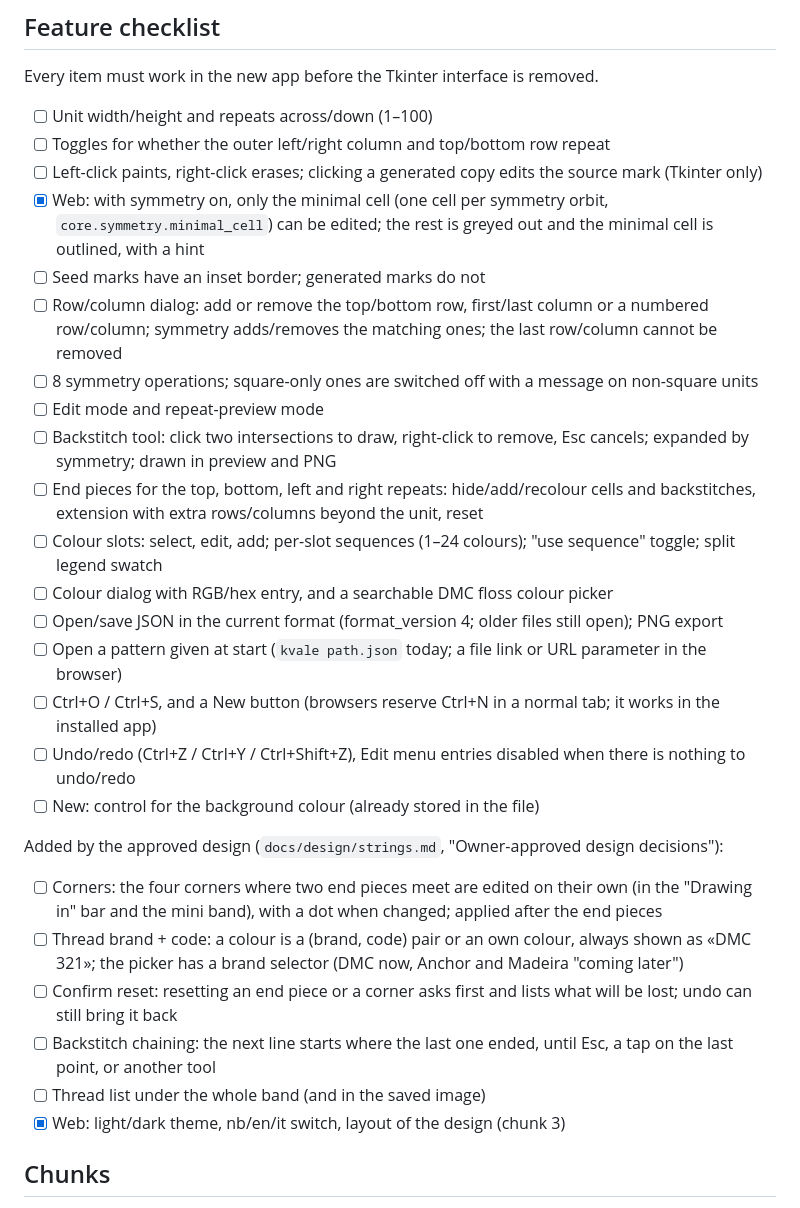
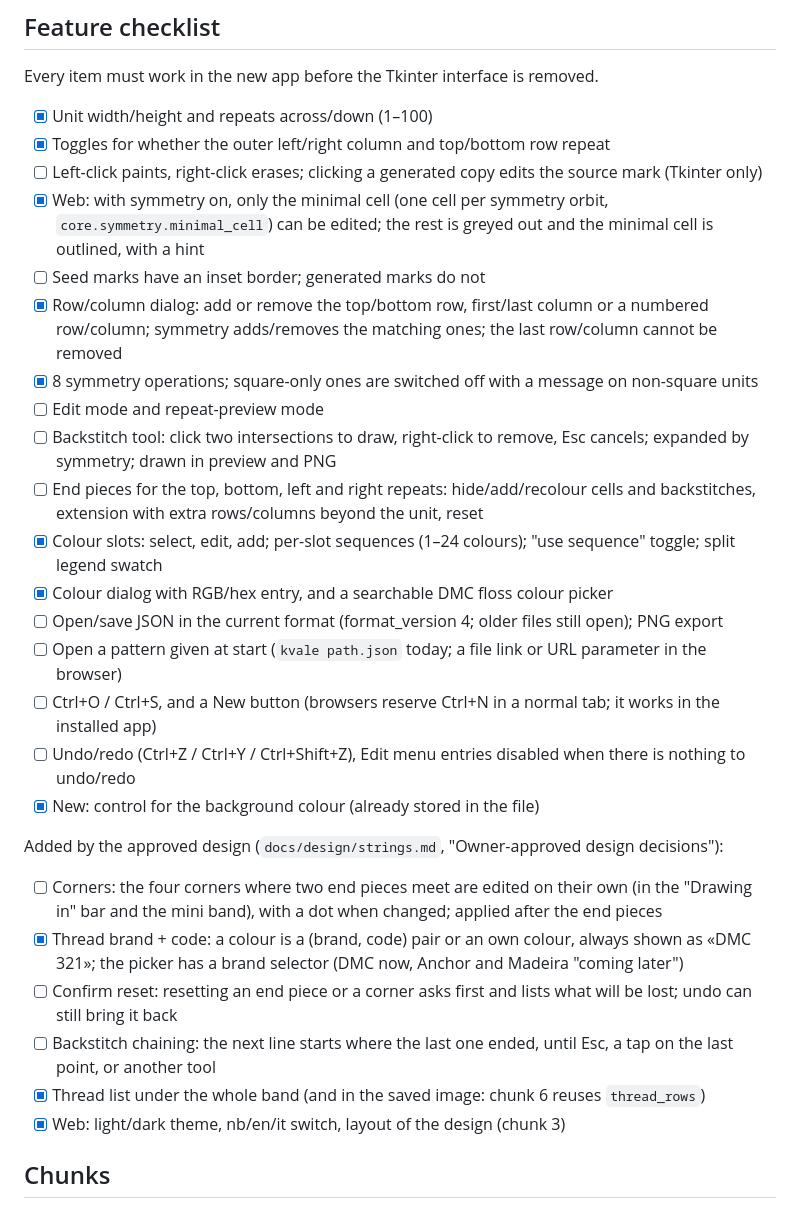
Before and after one commit to francescalb/kvale, a Markdown page: docs/PLAN.md, the part around one of its changes. Rendered like a GitHub page.

Commit message:
Plan: chunk 5 done; tick the side panel items
Co-Authored-By: Claude Opus 5.5 <noreply@anthropic.com>

```diff
--- a/docs/PLAN.md
+++ b/docs/PLAN.md
@@ -17,31 +17,31 @@ features and leaving room for new ones.
 
 Every item must work in the new app before the Tkinter interface is removed.
 
-- [ ] Unit width/height and repeats across/down (1–100)
-- [ ] Toggles for whether the outer left/right column and top/bottom row repeat
+- [x] Unit width/height and repeats across/down (1–100)
+- [x] Toggles for whether the outer left/right column and top/bottom row repeat
 - [ ] Left-click paints, right-click erases; clicking a generated copy edits the source mark (Tkinter only)
 - [x] Web: with symmetry on, only the minimal cell (one cell per symmetry orbit, `core.symmetry.minimal_cell`) can be edited; the rest is greyed out and the minimal cell is outlined, with a hint
 - [ ] Seed marks have an inset border; generated marks do not
-- [ ] Row/column dialog: add or remove the top/bottom row, first/last column or a numbered row/column; symmetry adds/removes the matching ones; the last row/column cannot be removed
-- [ ] 8 symmetry operations; square-only ones are switched off with a message on non-square units
+- [x] Row/column dialog: add or remove the top/bottom row, first/last column or a numbered row/column; symmetry adds/removes the matching ones; the last row/column cannot be removed
+- [x] 8 symmetry operations; square-only ones are switched off with a message on non-square units
 - [ ] Edit mode and repeat-preview mode
 - [ ] Backstitch tool: click two intersections to draw, right-click to remove, Esc cancels; expanded by symmetry; drawn in preview and PNG
 - [ ] End pieces for the top, bottom, left and right repeats: hide/add/recolour cells and backstitches, extension with extra rows/columns beyond the unit, reset
-- [ ] Colour slots: select, edit, add; per-slot sequences (1–24 colours); "use sequence" toggle; split legend swatch
-- [ ] Colour dialog with RGB/hex entry, and a searchable DMC floss colour picker
+- [x] Colour slots: select, edit, add; per-slot sequences (1–24 colours); "use sequence" toggle; split legend swatch
+- [x] Colour dialog with RGB/hex entry, and a searchable DMC floss colour picker
 - [ ] Open/save JSON in the current format (format_version 4; older files still open); PNG export
 - [ ] Open a pattern given at start (`kvale path.json` today; a file link or URL parameter in the browser)
 - [ ] Ctrl+O / Ctrl+S, and a New button (browsers reserve Ctrl+N in a normal tab; it works in the installed app)
 - [ ] Undo/redo (Ctrl+Z / Ctrl+Y / Ctrl+Shift+Z), Edit menu entries disabled when there is nothing to undo/redo
-- [ ] New: control for the background colour (already stored in the file)
+- [x] New: control for the background colour (already stored in the file)
 
 Added by the approved design (`docs/design/strings.md`, "Owner-approved design decisions"):
 
 - [ ] Corners: the four corners where two end pieces meet are edited on their own (in the "Drawing in" bar and the mini band), with a dot when changed; applied after the end pieces
-- [ ] Thread brand + code: a colour is a (brand, code) pair or an own colour, always shown as «DMC 321»; the picker has a brand selector (DMC now, Anchor and Madeira "coming later")
+- [x] Thread brand + code: a colour is a (brand, code) pair or an own colour, always shown as «DMC 321»; the picker has a brand selector (DMC now, Anchor and Madeira "coming later")
 - [ ] Confirm reset: resetting an end piece or a corner asks first and lists what will be lost; undo can still bring it back
 - [ ] Backstitch chaining: the next line starts where the last one ended, until Esc, a tap on the last point, or another tool
-- [ ] Thread list under the whole band (and in the saved image)
+- [x] Thread list under the whole band (and in the saved image: chunk 6 reuses `thread_rows`)
 - [x] Web: light/dark theme, nb/en/it switch, layout of the design (chunk 3)
 
 ## Chunks
```
Also changed, not shown: other parts of docs/PLAN.md (+1 -1 lines).
